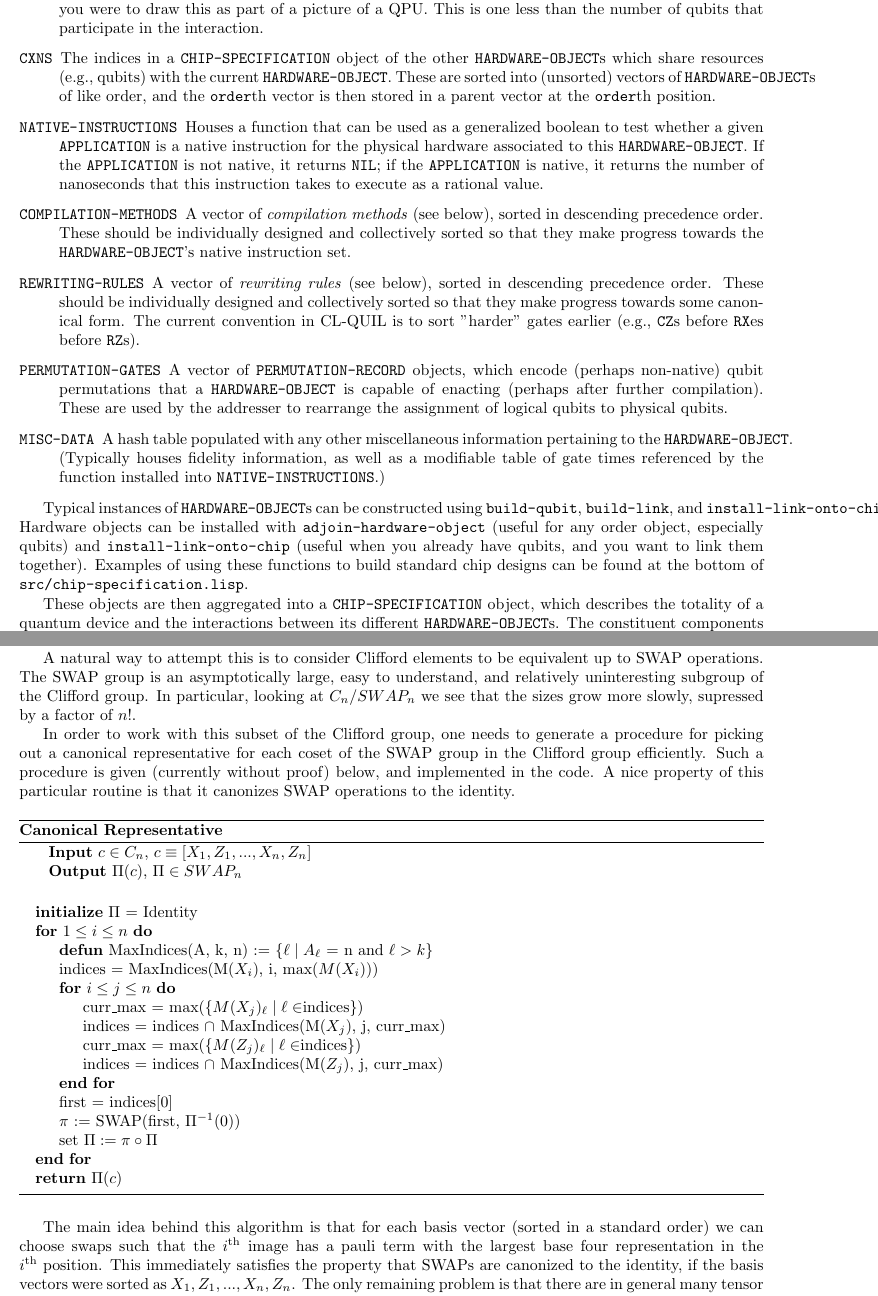
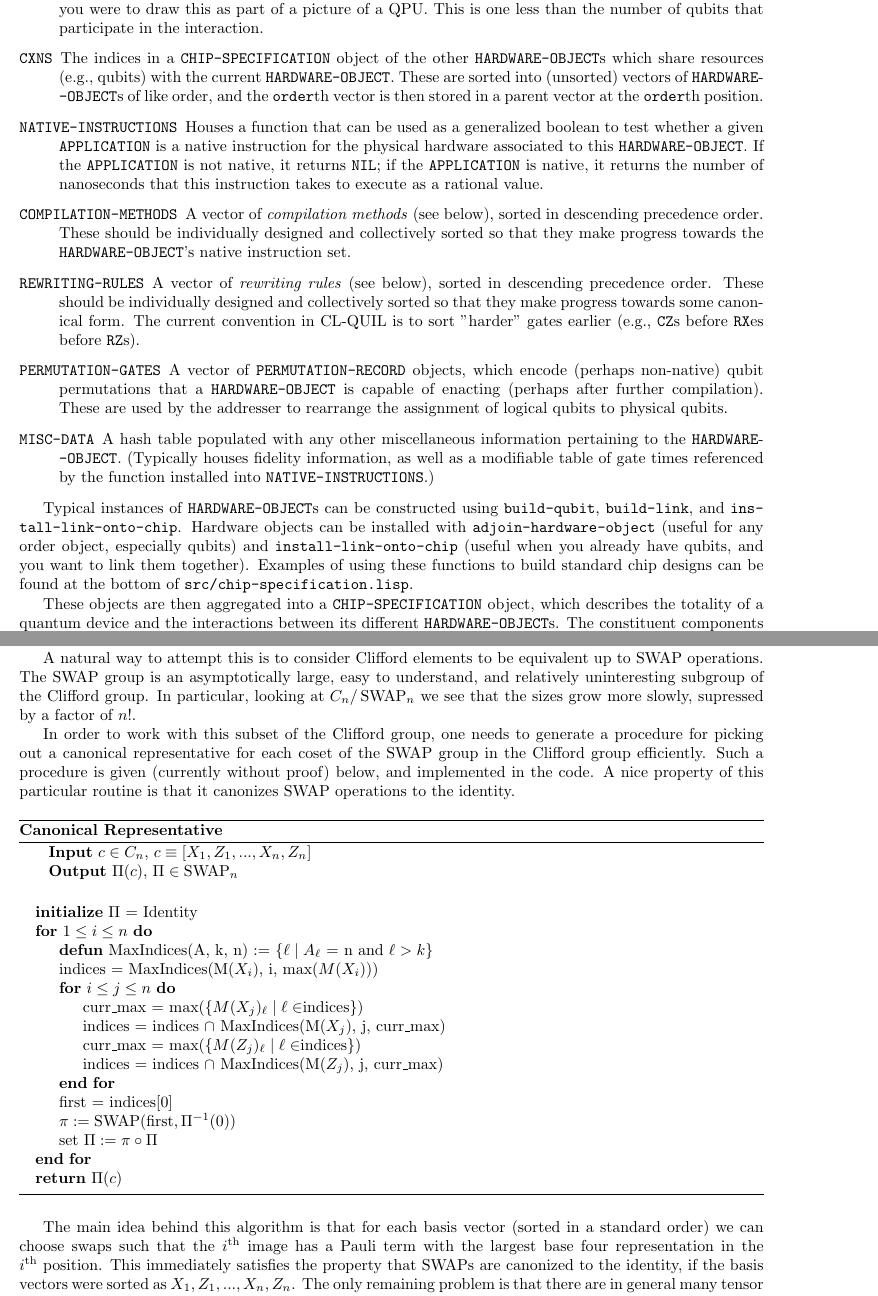
Before and after one commit to quil-lang/quilc, a LaTeX document (doc/developer-guide.tex, which reads doc/canonical-representation.tex, doc/compiler-hooks.tex, doc/preamble.tex): two parts of pages 4 and 10 of 11, joined at a grey line, cut so that both start at the same text. Compiled offline with pdfLaTeX.

Commit message:
Minor changes to the developer documentation.

```diff
--- a/doc/canonical-representation.tex
+++ b/doc/canonical-representation.tex
@@ -8,14 +8,14 @@ In routines like randomized benchmarking it is necessary to sample randomly from
 
 The naive approach to sampling from the Clifford group scales poorly - generating the entire group quickly becomes infeasible after two qubits. One way of attempting to improve this would be to still do a tree search over the group, but to implement a more intelligent pruning technique. Namely, if we can recognize that a collection of paths will lead to the same kind of sub-trees, we can ignore those paths, and cut down the search time.
 
-A natural way to attempt this is to consider Clifford elements to be equivalent up to SWAP operations. The SWAP group is an asymptotically large, easy to understand, and relatively uninteresting subgroup of the Clifford group. In particular, looking at $C_n/SWAP_n$ we see that the sizes grow more slowly, supressed by a factor of $n!$.
+A natural way to attempt this is to consider Clifford elements to be equivalent up to \SWAP\ operations. The \SWAP\ group is an asymptotically large, easy to understand, and relatively uninteresting subgroup of the Clifford group. In particular, looking at $C_n/\SWAP_n$ we see that the sizes grow more slowly, supressed by a factor of $n!$.
 
-In order to work with this subset of the Clifford group, one needs to generate a procedure for picking out a canonical representative for each coset of the SWAP group in the Clifford group efficiently. Such a procedure is given (currently without proof) below, and implemented in the code. A nice property of this particular routine is that it canonizes SWAP operations to the identity.
+In order to work with this subset of the Clifford group, one needs to generate a procedure for picking out a canonical representative for each coset of the \SWAP\ group in the Clifford group efficiently. Such a procedure is given (currently without proof) below, and implemented in the code. A nice property of this particular routine is that it canonizes \SWAP\ operations to the identity.
 
 \begin{algorithm}[H]
 \caption*{\textsc{\textbf{Canonical Representative}}}
 \hspace*{\algorithmicindent} \textbf{Input} $c\in C_n$, $c\equiv[X_1, Z_1, ..., X_n, Z_n]$\\
-\hspace*{\algorithmicindent} \textbf{Output} $\Pi(c)$, $\Pi\in SWAP_n$\\
+\hspace*{\algorithmicindent} \textbf{Output} $\Pi(c)$, $\Pi\in \SWAP_n$\\
 \begin{algorithmic}
 \State \textbf{initialize} $\Pi$ = Identity
 \For{$1 \leq i \leq n$}
@@ -28,15 +28,15 @@ In order to work with this subset of the Clifford group, one needs to generate a
         \State indices = indices $\cap$ MaxIndices(M($Z_j$), j, curr\_max)
     \EndFor
     \State first = indices[0]
-    \State $\pi$ := SWAP(first, $\Pi^{-1}(0)$)
+    \State $\pi := \SWAP(\textrm{first}, \Pi^{-1}(0))$
     \State set $\Pi := \pi\circ\Pi$
 \EndFor
-\State  \textbf{return} $\Pi(c)$
+\State \Return $\Pi(c)$
 
 \end{algorithmic}
 \end{algorithm}
 
 
-The main idea behind this algorithm is that for each basis vector (sorted in a standard order) we can choose swaps such that the $i$\textsuperscript{th} image has a pauli term with the largest base four representation in the $i$\textsuperscript{th} position. This immediately satisfies the property that SWAPs are canonized to the identity, if the basis vectors were sorted as $X_1, Z_1, ..., X_n, Z_n$. The only remaining problem is that there are in general many tensor factors in the image that have the same highest base four representation. To break these ties unambiguously we must iterate through the remaining basis vectors, indexed by $j$, and look at their images. If we call the indices of the tied tensor factors in the image `indices` as above, then we can break ties in the $i$\textsuperscript{th} image by looking at the base four representation of all elements of `indices`, and only keeping the terms that are maximal for each $j$. This process will either terminate with one unique element, in which case we should swap that element to the $i$\textsuperscript{th} position, or it will terminate with many elements, from which we are free to pick one. If there is more than one element, they have the same base four representation in each image, are therefore indistinguishable by swapping, and we are free to pick any one in the $i$\textsuperscript{th} step.
+The main idea behind this algorithm is that for each basis vector (sorted in a standard order) we can choose swaps such that the $i$\textsuperscript{th} image has a Pauli term with the largest base four representation in the $i$\textsuperscript{th} position. This immediately satisfies the property that SWAPs are canonized to the identity, if the basis vectors were sorted as $X_1, Z_1, ..., X_n, Z_n$. The only remaining problem is that there are in general many tensor factors in the image that have the same highest base four representation. To break these ties unambiguously we must iterate through the remaining basis vectors, indexed by $j$, and look at their images. If we call the indices of the tied tensor factors in the image `indices` as above, then we can break ties in the $i$\textsuperscript{th} image by looking at the base four representation of all elements of `indices`, and only keeping the terms that are maximal for each $j$. This process will either terminate with one unique element, in which case we should swap that element to the $i$\textsuperscript{th} position, or it will terminate with many elements, from which we are free to pick one. If there is more than one element, they have the same base four representation in each image, are therefore indistinguishable by swapping, and we are free to pick any one in the $i$\textsuperscript{th} step.
 
 As a final remark, we give a rough estimate of the runtime of this algorithm. The number of basis vectors is linear in the number of qubits, $n$. For each (even) basis vector, we look at all following basis vectors, of which there are at most $n$. In addition, for each following basis vector, we must look at all tensor factors in its image, which is also $n$. Therefore the runtime of this algorithm is $\mathcal{O}(n^3)$.
--- a/doc/compiler-hooks.tex
+++ b/doc/compiler-hooks.tex
@@ -8,15 +8,15 @@ The family of datatypes described in `src/chip-specification.lisp` house CL-QUIL
 
 \begin{description}
 	\item[`ORDER`] The "dimensionality" of this hardware object, i.e., the dimension of the figure you would draw if you were to draw this as part of a picture of a QPU.  This is one less than the number of qubits that participate in the interaction.
-	\item[`CXNS`] The indices in a `CHIP-SPECIFICATION` object of the other `HARDWARE-OBJECT`s which share resources (e.g., qubits) with the current `HARDWARE-OBJECT`.  These are sorted into (unsorted) vectors of `HARDWARE-OBJECT`s of like order, and the `order`th vector is then stored in a parent vector at the `order`th position.
+	\item[`CXNS`] The indices in a `CHIP-SPECIFICATION` object of the other `HARDWARE-OBJECT`s which share resources (e.g., qubits) with the current `HARDWARE-OBJECT`.  These are sorted into (unsorted) vectors of `HARDWARE`\-`-OBJECT`s of like order, and the `order`th vector is then stored in a parent vector at the `order`th position.
 	\item [`NATIVE-INSTRUCTIONS`] Houses a function that can be used as a generalized boolean to test whether a given `APPLICATION` is a native instruction for the physical hardware associated to this `HARDWARE-OBJECT`.  If the `APPLICATION` is not native, it returns `NIL`; if the `APPLICATION` is native, it returns the number of nanoseconds that this instruction takes to execute as a rational value.
 	\item[`COMPILATION-METHODS`] A vector of \textit{compilation methods} (see below), sorted in descending precedence order.  These should be individually designed and collectively sorted so that they make progress towards the `HARDWARE-OBJECT`'s native instruction set.
 	\item[`REWRITING-RULES`] A vector of \textit{rewriting rules} (see below), sorted in descending precedence order.  These should be individually designed and collectively sorted so that they make progress towards some canonical form.  The current convention in CL-QUIL is to sort "harder" gates earlier (e.g., `CZ`s before `RX`es before `RZ`s).
 	\item[`PERMUTATION-GATES`] A vector of `PERMUTATION-RECORD` objects, which encode (perhaps non-native) qubit permutations that a `HARDWARE-OBJECT` is capable of enacting (perhaps after further compilation).  These are used by the addresser to rearrange the assignment of logical qubits to physical qubits.
-	\item[`MISC-DATA`] A hash table populated with any other miscellaneous information pertaining to the `HARDWARE-OBJECT`.  (Typically houses fidelity information, as well as a modifiable table of gate times referenced by the function installed into `NATIVE-INSTRUCTIONS`.)
+	\item[`MISC-DATA`] A hash table populated with any other miscellaneous information pertaining to the `HARDWARE`\-`-OBJECT`.  (Typically houses fidelity information, as well as a modifiable table of gate times referenced by the function installed into `NATIVE-INSTRUCTIONS`.)
 \end{description}
 
-Typical instances of `HARDWARE-OBJECT`s can be constructed using `build-qubit`, `build-link`, and `install-link-onto-chip`.  Hardware objects can be installed with `adjoin-hardware-object` (useful for any order object, especially qubits) and `install-link-onto-chip` (useful when you already have qubits, and you want to link them together).  Examples of using these functions to build standard chip designs can be found at the bottom of `src/chip-specification.lisp`.
+Typical instances of `HARDWARE-OBJECT`s can be constructed using `build-qubit`, `build-link`, and \texttt{ins\-tall\--link\--onto\--chip}.  Hardware objects can be installed with `adjoin-hardware-object` (useful for any order object, especially qubits) and `install-link-onto-chip` (useful when you already have qubits, and you want to link them together).  Examples of using these functions to build standard chip designs can be found at the bottom of `src/chip-specification.lisp`.
 
 These objects are then aggregated into a `CHIP-SPECIFICATION` object, which describes the totality of a quantum device and the interactions between its different `HARDWARE-OBJECT`s.  The constituent components of a `CHIP-SPECIFICATION` instance are:
 
--- a/doc/preamble.tex
+++ b/doc/preamble.tex
@@ -32,3 +32,6 @@
 \MakeShortVerb{\`}
 
 \newcommand{\todo}[1]{\textbf{TODO:} #1}
+
+\DeclareMathOperator{\swap}{SWAP}
+\newcommand{\SWAP}{\ensuremath{\swap}}
```
Also changed, not shown: doc/Makefile.
